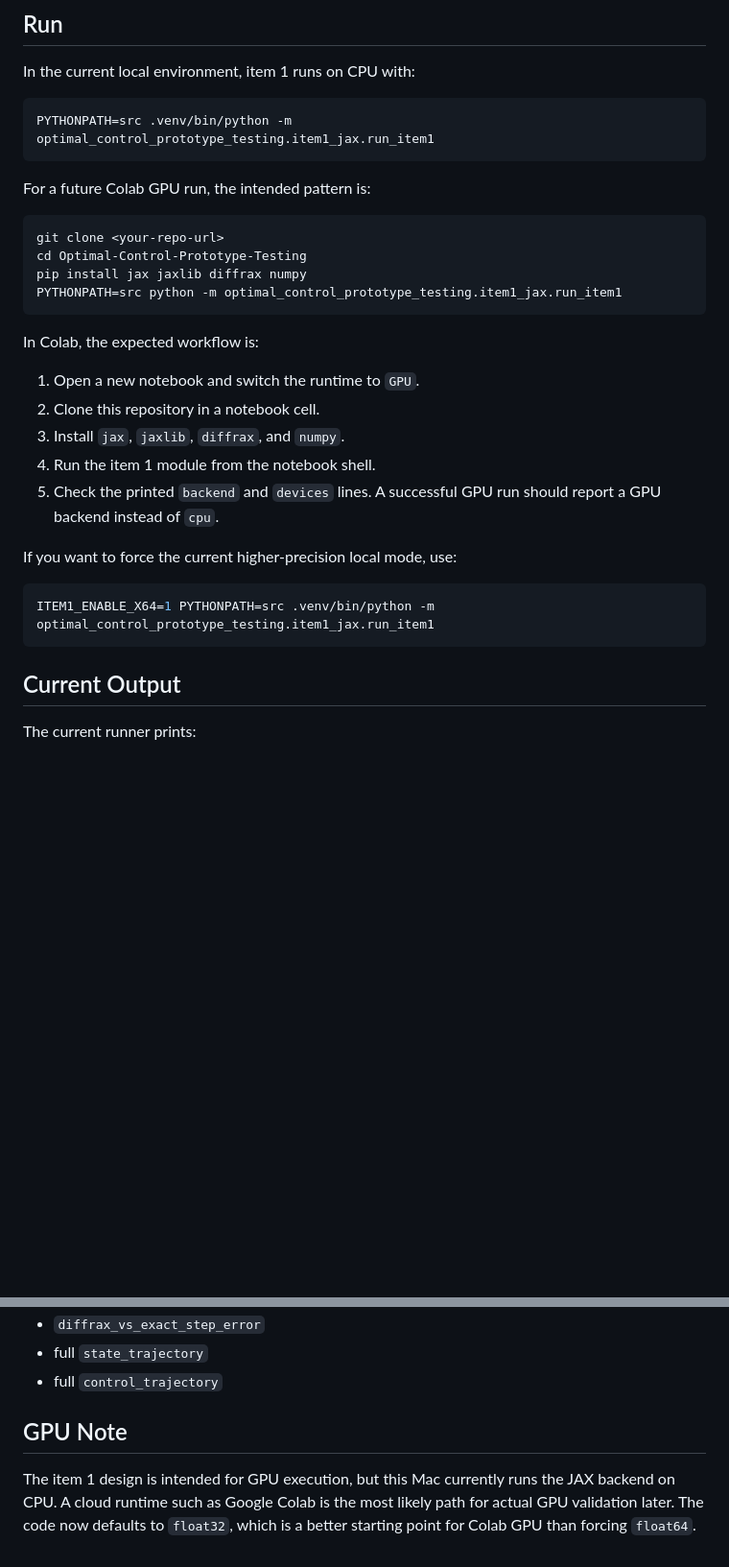
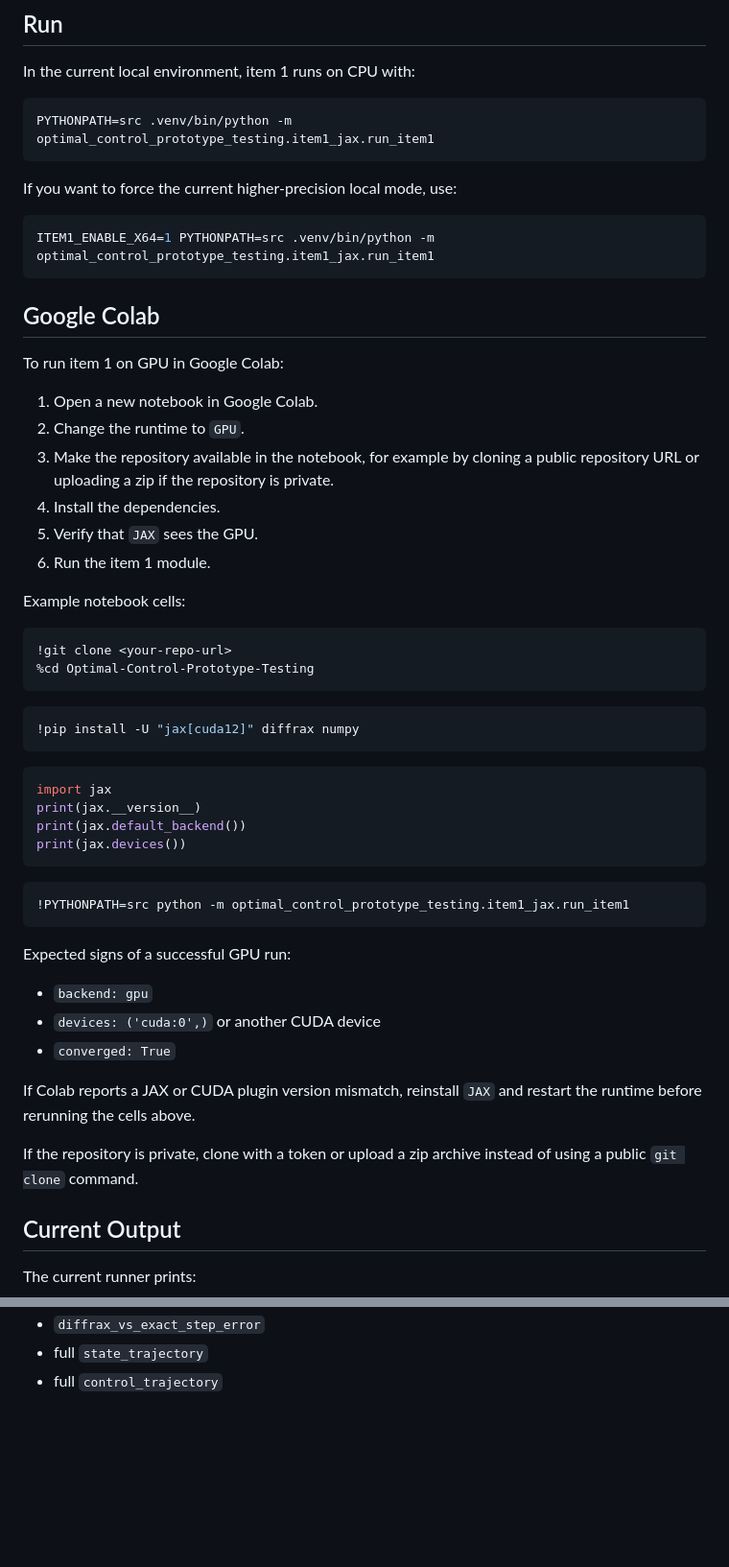
Before and after one commit to djtony1996/Optimal-Control-Prototype-Testing, a Markdown page: README_1.md, 2 parts joined by grey strips. Shown at 96% size. GitHub-like rendering; blank space fills up the shorter version.

Commit message:
corrected README_1 after testing in Colab

````diff
--- a/README_1.md
+++ b/README_1.md
@@ -91,29 +95,57 @@ In the current local environment, item 1 runs on CPU with:
 PYTHONPATH=src .venv/bin/python -m optimal_control_prototype_testing.item1_jax.run_item1
 ```
 
-For a future Colab GPU run, the intended pattern is:
-
-```bash
-git clone <your-repo-url>
-cd Optimal-Control-Prototype-Testing
-pip install jax jaxlib diffrax numpy
-PYTHONPATH=src python -m optimal_control_prototype_testing.item1_jax.run_item1
-```
-
-In Colab, the expected workflow is:
-
-1. Open a new notebook and switch the runtime to `GPU`.
-2. Clone this repository in a notebook cell.
-3. Install `jax`, `jaxlib`, `diffrax`, and `numpy`.
-4. Run the item 1 module from the notebook shell.
-5. Check the printed `backend` and `devices` lines. A successful GPU run should
-   report a GPU backend instead of `cpu`.
-
 If you want to force the current higher-precision local mode, use:
 
 ```bash
 ITEM1_ENABLE_X64=1 PYTHONPATH=src .venv/bin/python -m optimal_control_prototype_testing.item1_jax.run_item1
 ```
+
+## Google Colab
+
+To run item 1 on GPU in Google Colab:
+
+1. Open a new notebook in Google Colab.
+2. Change the runtime to `GPU`.
+3. Make the repository available in the notebook, for example by cloning a
+   public repository URL or uploading a zip if the repository is private.
+4. Install the dependencies.
+5. Verify that `JAX` sees the GPU.
+6. Run the item 1 module.
+
+Example notebook cells:
+
+```python
+!git clone <your-repo-url>
+%cd Optimal-Control-Prototype-Testing
+```
+
+```python
+!pip install -U "jax[cuda12]" diffrax numpy
+```
+
+```python
+import jax
+print(jax.__version__)
+print(jax.default_backend())
+print(jax.devices())
+```
+
+```python
+!PYTHONPATH=src python -m optimal_control_prototype_testing.item1_jax.run_item1
+```
+
+Expected signs of a successful GPU run:
+
+- `backend: gpu`
+- `devices: ('cuda:0',)` or another CUDA device
+- `converged: True`
+
+If Colab reports a JAX or CUDA plugin version mismatch, reinstall `JAX` and
+restart the runtime before rerunning the cells above.
+
+If the repository is private, clone with a token or upload a zip archive
+instead of using a public `git clone` command.
 
 ## Current Output
 
@@ -132,10 +164,3 @@ The current runner prints:
 - `diffrax_vs_exact_step_error`
 - full `state_trajectory`
 - full `control_trajectory`
-
-## GPU Note
-
-The item 1 design is intended for GPU execution, but this Mac currently runs
-the JAX backend on CPU. A cloud runtime such as Google Colab is the most likely
-path for actual GPU validation later. The code now defaults to `float32`, which
-is a better starting point for Colab GPU than forcing `float64`.
````
Also changed, not shown: other parts of README_1.md (+5 -1 lines).
